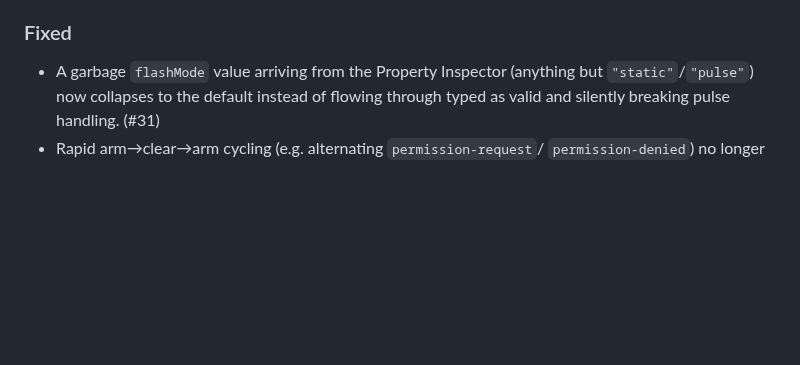
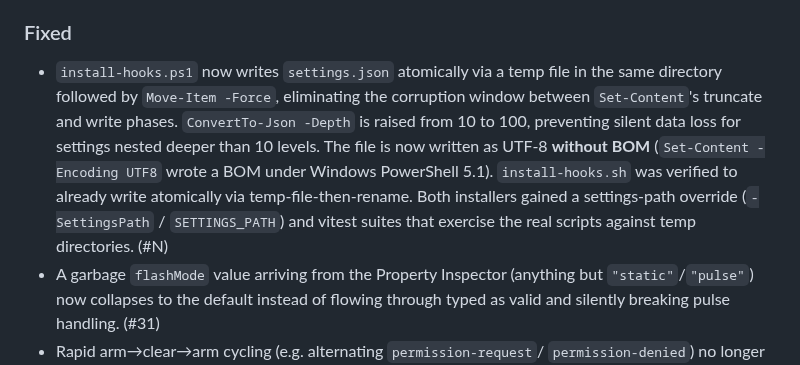
Before and after one commit to nshopik/agentichooks, a Markdown page: CHANGELOG.md, the part around the change. Drawn GitHub-style; blank space fills up the shorter version.

Commit message:
installer: CHANGELOG entry for atomic write and depth fix
Co-Authored-By: Claude Opus 4.8 (1M context) <noreply@anthropic.com>

```diff
--- a/CHANGELOG.md
+++ b/CHANGELOG.md
@@ -43,6 +43,16 @@ All notable changes to this project will be documented in this file.
 
 ### Fixed
 
+- `install-hooks.ps1` now writes `settings.json` atomically via a temp file in
+  the same directory followed by `Move-Item -Force`, eliminating the corruption
+  window between `Set-Content`'s truncate and write phases. `ConvertTo-Json
+  -Depth` is raised from 10 to 100, preventing silent data loss for settings
+  nested deeper than 10 levels. The file is now written as UTF-8 **without
+  BOM** (`Set-Content -Encoding UTF8` wrote a BOM under Windows PowerShell
+  5.1). `install-hooks.sh` was verified to already write atomically via
+  temp-file-then-rename. Both installers gained a settings-path override
+  (`-SettingsPath` / `SETTINGS_PATH`) and vitest suites that exercise the real
+  scripts against temp directories. (#N)
 - A garbage `flashMode` value arriving from the Property Inspector (anything
   but `"static"`/`"pulse"`) now collapses to the default instead of flowing
   through typed as valid and silently breaking pulse handling. (#31)
```
